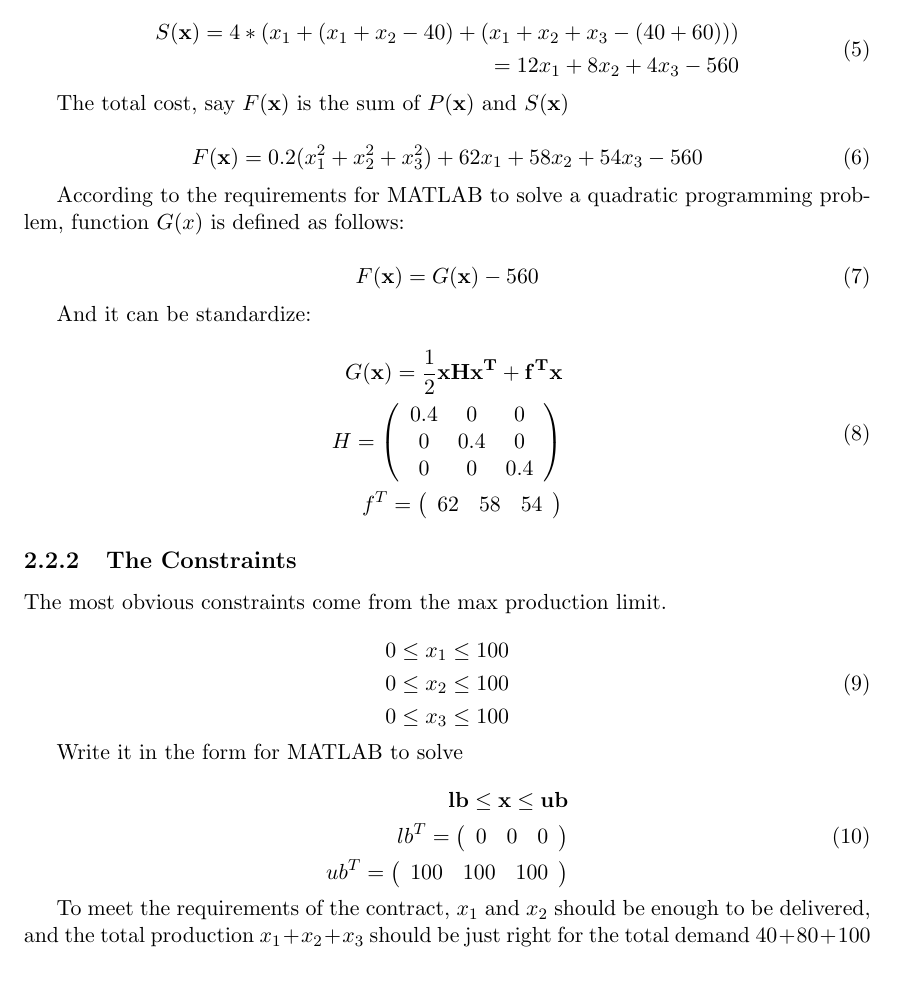
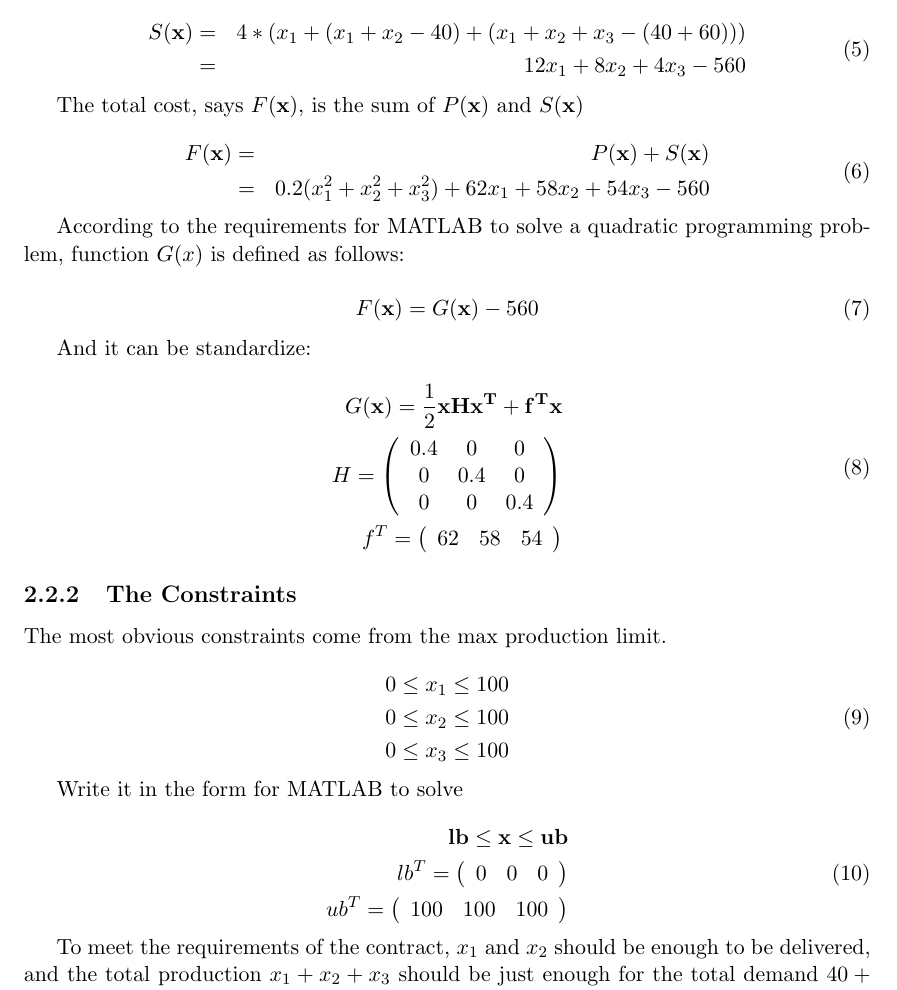
Before and after one commit to SmartPolarBear/matlab-math-analysis-csxmu-2021, a LaTeX document (report/report.tex): part of page 5 of 8, cut so that both start at the same text. Compiled offline with pdfLaTeX.

Commit message:
fix(report): improve grammar and format of the report

```diff
--- a/report/report.tex
+++ b/report/report.tex
@@ -244,15 +244,18 @@ Secondly, there are costs for storage if more machines than the need is produced
 
 \begin{equation}
 	\begin{aligned}
-		S(\mathbf{x})=4*(x_1+(x_1+x_2-40)+(x_1+x_2+x_3-(40+60))) \\
-		=12x_1+8x_2+4x_3-560
+		S(\mathbf{x}) &=& 4*(x_1+(x_1+x_2-40)+(x_1+x_2+x_3-(40+60))) \\
+		&=& 12x_1+8x_2+4x_3-560
 	\end{aligned}
 \end{equation}
 
-The total cost, say $F(\mathbf{x})$ is the sum of $P(\mathbf{x})$ and $S(\mathbf{x})$
+The total cost, says $F(\mathbf{x})$, is the sum of $P(\mathbf{x})$ and $S(\mathbf{x})$
 
 \begin{equation}
-	F(\mathbf{x})=0.2(x_1^2+x_2^2+x_3^2)+62x_1+58x_2+54x_3-560
+\begin{aligned}
+	F(\mathbf{x}) &=& P(\mathbf{x})+S(\mathbf{x}) \\
+	&=& 0.2(x_1^2+x_2^2+x_3^2)+62x_1+58x_2+54x_3-560
+\end{aligned}
 \end{equation}
 
 According to the requirements for MATLAB to solve a quadratic programming problem, function $G(x)$ is defined as follows:
@@ -313,7 +316,7 @@ Write it in the form for MATLAB to solve
 \end{aligned}
 \end{equation}
 
-To meet the requirements of the contract, $x_1$ and $x_2$ should be enough to be delivered, and the total production $x_1+x_2+x_3$ should be just right for the total demand $40+80+100$
+To meet the requirements of the contract, $x_1$ and $x_2$ should be enough to be delivered, and the total production $x_1+x_2+x_3$ should be just enough for the total demand $40+80+100$.
 
 So we have
 
```
Also changed, not shown: report/report.pdf, report/report.tex (14 more changed lines).
